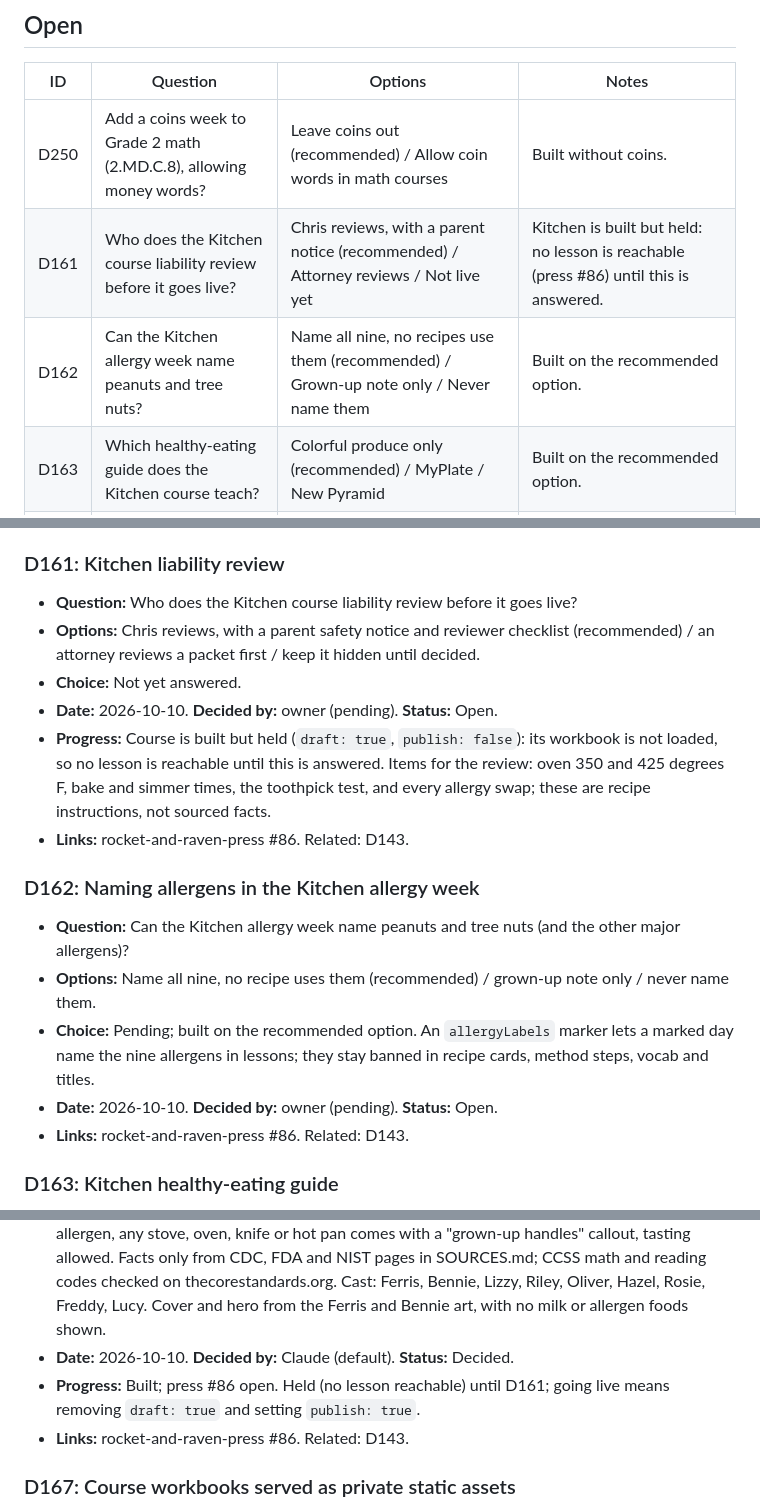
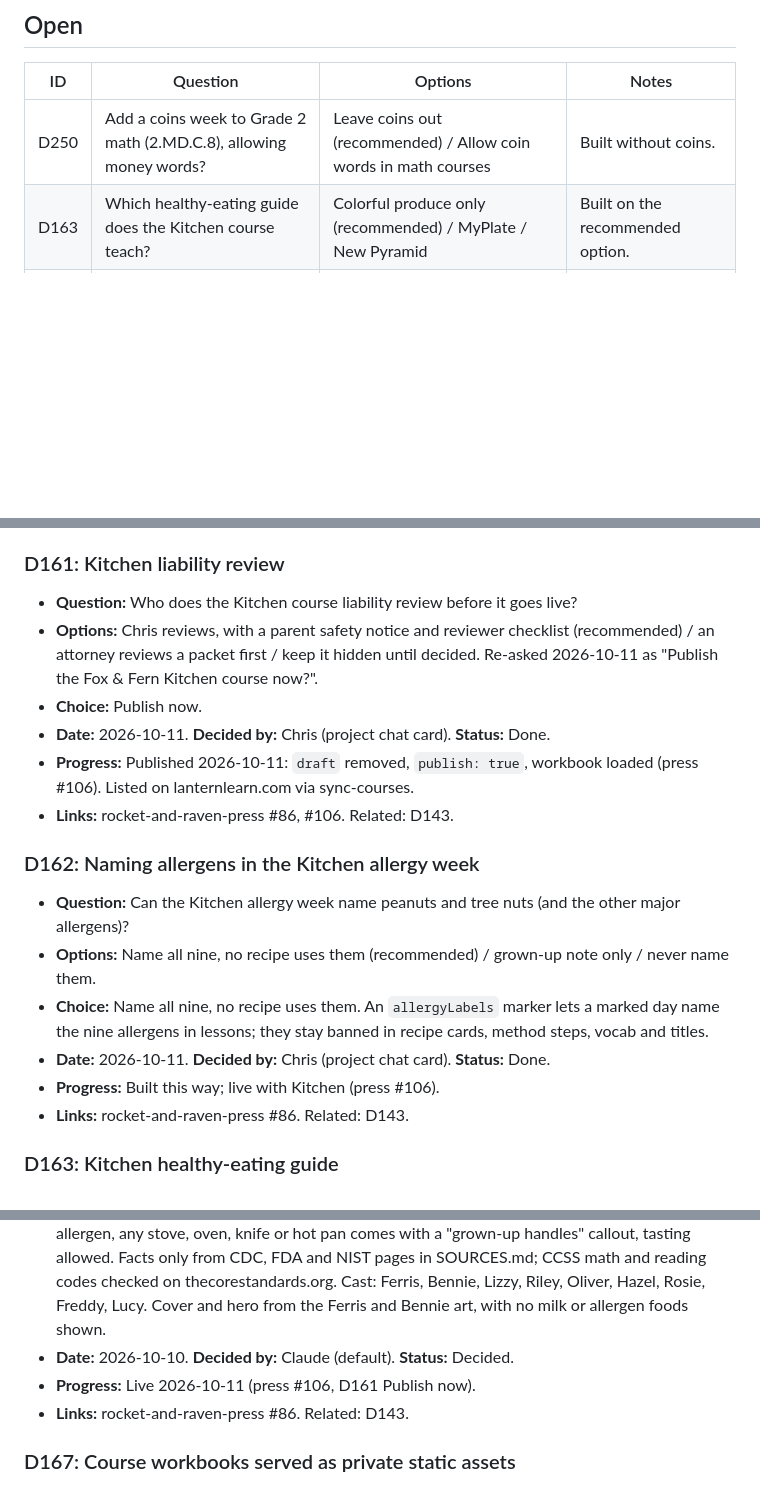
Before and after one commit to cbrock84/lantern-ui, a Markdown page: decisions.md, 3 parts joined by grey strips. Rendered like a GitHub page; blank space fills up the shorter version.

Commit message:
D161 Done: Kitchen published (#99)
* D161 Done: Kitchen published (press #106)

Co-Authored-By: Claude Opus 5.5 (1M context) <noreply@anthropic.com>
Claude-Session: https://claude.ai/code/session_01NKywsRH6DWmSHFbcX2KwkF

* D162 Done: Kitchen names all nine allergens

Co-Authored-By: Claude Opus 5.5 (1M context) <noreply@anthropic.com>
Claude-Session: https://claude.ai/code/session_01NKywsRH6DWmSHFbcX2KwkF

---------

Co-authored-by: Claude <noreply@anthropic.com>

```diff
--- a/decisions.md
+++ b/decisions.md
@@ -27,8 +27,6 @@ Every entry has these fields:
 | ID | Question | Options | Notes |
 | --- | --- | --- | --- |
 | D250 | Add a coins week to Grade 2 math (2.MD.C.8), allowing money words? | Leave coins out (recommended) / Allow coin words in math courses | Built without coins. |
-| D161 | Who does the Kitchen course liability review before it goes live? | Chris reviews, with a parent notice (recommended) / Attorney reviews / Not live yet | Kitchen is built but held: no lesson is reachable (press #86) until this is answered. |
-| D162 | Can the Kitchen allergy week name peanuts and tree nuts? | Name all nine, no recipes use them (recommended) / Grown-up note only / Never name them | Built on the recommended option. |
 | D163 | Which healthy-eating guide does the Kitchen course teach? | Colorful produce only (recommended) / MyPlate / New Pyramid | Built on the recommended option. |
 | D164 | What should the Fox & Fern cooking course be called? | Fox & Fern Kitchen (recommended) / Kitchen Crew / Little Chefs Lab | Built on the recommended option. |
 
@@ -1162,17 +1160,18 @@ Every entry has these fields:
 
 ### D161: Kitchen liability review
 - **Question:** Who does the Kitchen course liability review before it goes live?
-- **Options:** Chris reviews, with a parent safety notice and reviewer checklist (recommended) / an attorney reviews a packet first / keep it hidden until decided.
-- **Choice:** Not yet answered.
-- **Date:** 2026-10-10. **Decided by:** owner (pending). **Status:** Open.
-- **Progress:** Course is built but held (`draft: true`, `publish: false`): its workbook is not loaded, so no lesson is reachable until this is answered. Items for the review: oven 350 and 425 degrees F, bake and simmer times, the toothpick test, and every allergy swap; these are recipe instructions, not sourced facts.
-- **Links:** rocket-and-raven-press #86. Related: D143.
+- **Options:** Chris reviews, with a parent safety notice and reviewer checklist (recommended) / an attorney reviews a packet first / keep it hidden until decided. Re-asked 2026-10-11 as "Publish the Fox & Fern Kitchen course now?".
+- **Choice:** Publish now.
+- **Date:** 2026-10-11. **Decided by:** Chris (project chat card). **Status:** Done.
+- **Progress:** Published 2026-10-11: `draft` removed, `publish: true`, workbook loaded (press #106). Listed on lanternlearn.com via sync-courses.
+- **Links:** rocket-and-raven-press #86, #106. Related: D143.
 
 ### D162: Naming allergens in the Kitchen allergy week
 - **Question:** Can the Kitchen allergy week name peanuts and tree nuts (and the other major allergens)?
 - **Options:** Name all nine, no recipe uses them (recommended) / grown-up note only / never name them.
-- **Choice:** Pending; built on the recommended option. An `allergyLabels` marker lets a marked day name the nine allergens in lessons; they stay banned in recipe cards, method steps, vocab and titles.
-- **Date:** 2026-10-10. **Decided by:** owner (pending). **Status:** Open.
+- **Choice:** Name all nine, no recipe uses them. An `allergyLabels` marker lets a marked day name the nine allergens in lessons; they stay banned in recipe cards, method steps, vocab and titles.
+- **Date:** 2026-10-11. **Decided by:** Chris (project chat card). **Status:** Done.
+- **Progress:** Built this way; live with Kitchen (press #106).
 - **Links:** rocket-and-raven-press #86. Related: D143.
 
 ### D163: Kitchen healthy-eating guide
@@ -1202,7 +1201,7 @@ Every entry has these fields:
 - **Options:** None offered (Claude default).
 - **Choice:** One Fox & Fern course, Grades 3 to 5 only (`kitchen-g3-5`, Grade 3 reading cap, typed answers), 12 weeks, 15-minute days (10+ enforced), Saturday "Family Cook Day". Generator `foodRules: 'kitchen'`: every recipe card has an "Allergy swap:" line, no recipe uses a major allergen, any stove, oven, knife or hot pan comes with a "grown-up handles" callout, tasting allowed. Facts only from CDC, FDA and NIST pages in SOURCES.md; CCSS math and reading codes checked on thecorestandards.org. Cast: Ferris, Bennie, Lizzy, Riley, Oliver, Hazel, Rosie, Freddy, Lucy. Cover and hero from the Ferris and Bennie art, with no milk or allergen foods shown.
 - **Date:** 2026-10-10. **Decided by:** Claude (default). **Status:** Decided.
-- **Progress:** Built; press #86 open. Held (no lesson reachable) until D161; going live means removing `draft: true` and setting `publish: true`.
+- **Progress:** Live 2026-10-11 (press #106, D161 Publish now).
 - **Links:** rocket-and-raven-press #86. Related: D143.
 
 ### D167: Course workbooks served as private static assets
```
